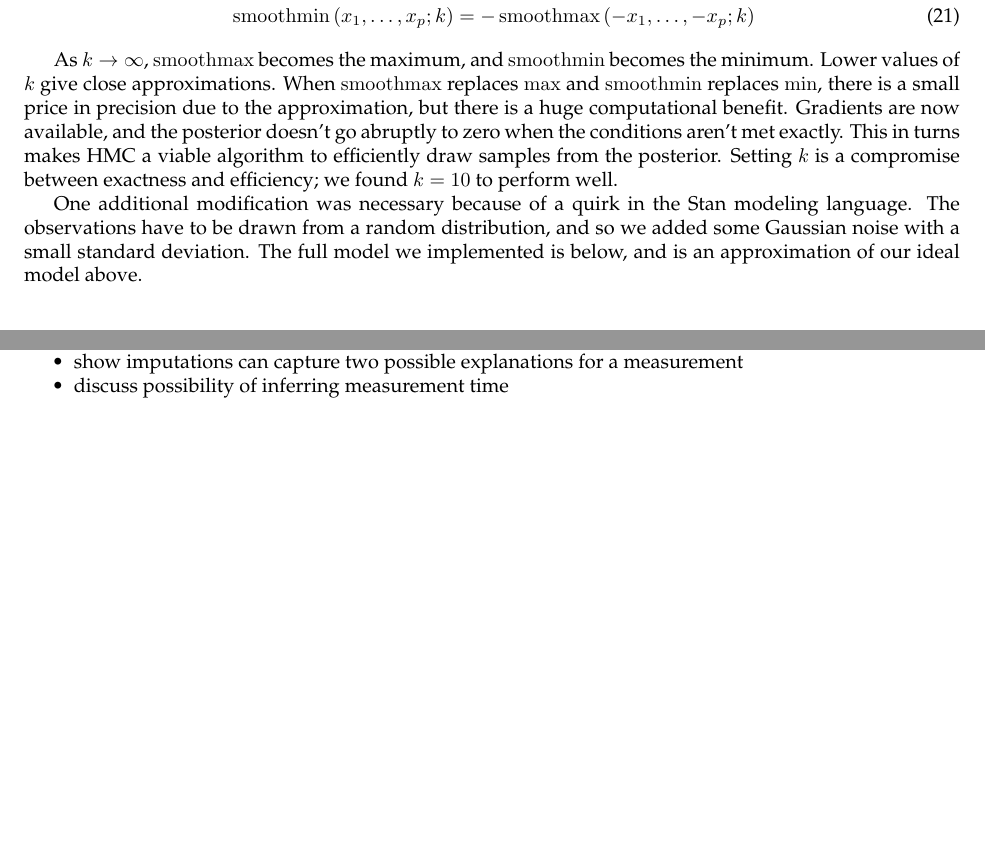
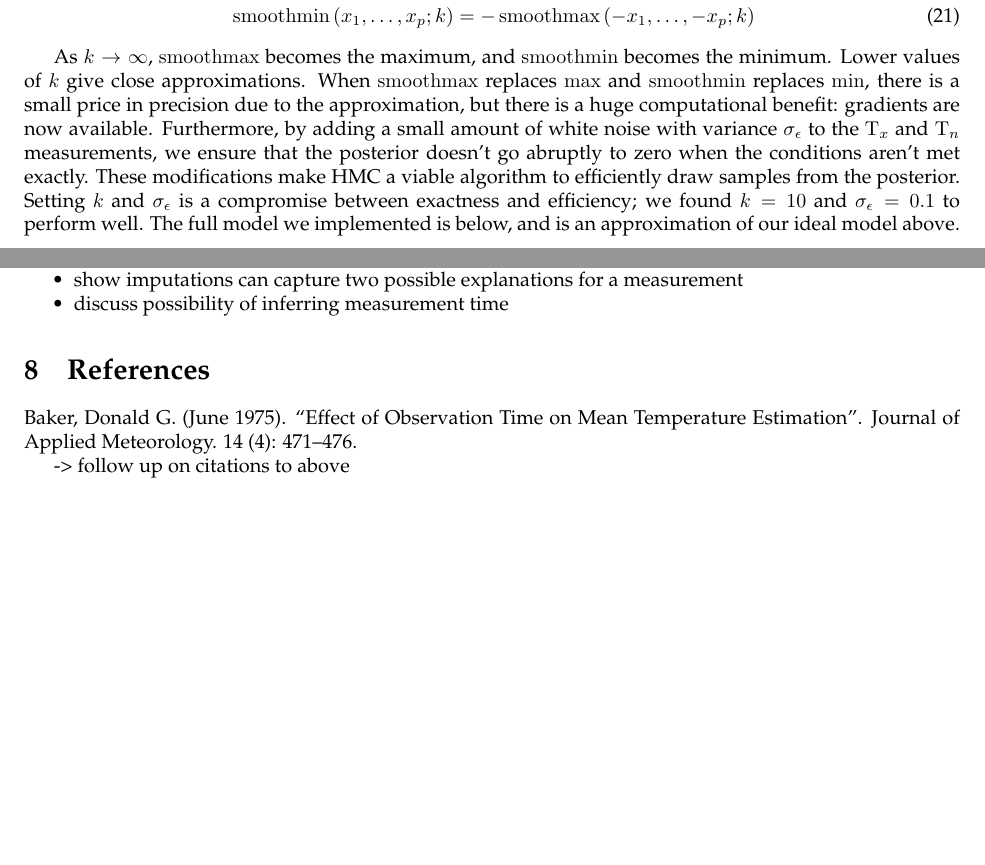
Before and after one commit to maximerischard/TemperatureImputations.jl, a LaTeX document (TemperatureImputations.tex): two parts of pages 7 and 8 of 8, joined at a grey line, cut so that both start at the same text, the shorter picture padded with empty space. The pictures show the PDF file TemperatureImputations.pdf that the author committed with the source.

Commit message:
update manuscript

```diff
--- a/TemperatureImputations.tex
+++ b/TemperatureImputations.tex
@@ -685,12 +692,9 @@ As \(k \rightarrow \infty\), \(\softmax\) becomes the maximum, and
 \(\softmin\) becomes the minimum. Lower values of \(k\) give close
 approximations. When \(\softmax\) replaces \(\max\) and \(\softmin\)
 replaces \(\min\), there is a small price in precision due to the
-approximation, but there is a huge computational benefit. Gradients are
-now available, and the posterior doesn't go abruptly to zero when the
-conditions aren't met exactly. This in turns makes HMC a viable
+approximation, but there is a huge computational benefit: gradients are
+now available. Furthermore, by adding a small amount of white noise with
+variance \(\sigma_\epsilon\) to the \(\Tx\) and \(\Tn\) measurements, we
+ensure that the posterior doesn't go abruptly to zero when the
+conditions aren't met exactly. These modifications make HMC a viable
 algorithm to efficiently draw samples from the posterior. Setting \(k\)
-is a compromise between exactness and efficiency; we found \(k=10\) to
-perform well.
-
-\begin{figure}
-\centering
@@ -700,10 +701,7 @@ perform well.
-\end{figure}
-
-One additional modification was necessary because of a quirk in the Stan
-modeling language. The observations have to be drawn from a random
-distribution, and so we added some Gaussian noise with a small standard
-deviation. The full model we implemented is below, and is an
-approximation of our ideal model above.
+and \(\sigma_\epsilon\) is a compromise between exactness and
+efficiency; we found \(k=10\) and \(\sigma_\epsilon=0.1\) to perform
+well. The full model we implemented is below, and is an approximation of
+our ideal model above.
 
 \begin{align}
     \mu_\miss &\sim \normal\del{0,100} \\
@@ -793,6 +791,16 @@ window, but more likely at its very end.
 
 
 
+    	\section{References}\label{references}
+
+Baker, Donald G. (June 1975). ``Effect of Observation Time on Mean
+Temperature Estimation''. Journal of Applied Meteorology. 14 (4):
+471--476.
+
+-\textgreater{} follow up on citations to above
+
+
+
 
     % Add a bibliography block to the postdoc
 
```
Also changed, not shown: TemperatureImputations.pdf, TemperatureImputations.tex (114 more changed lines), 1 other file.
